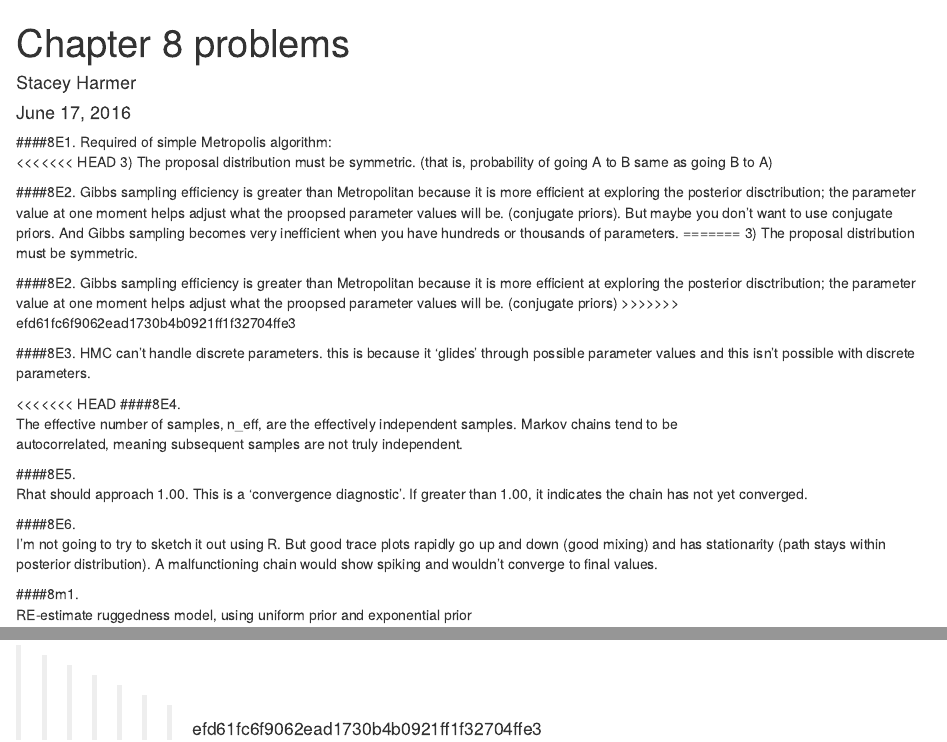
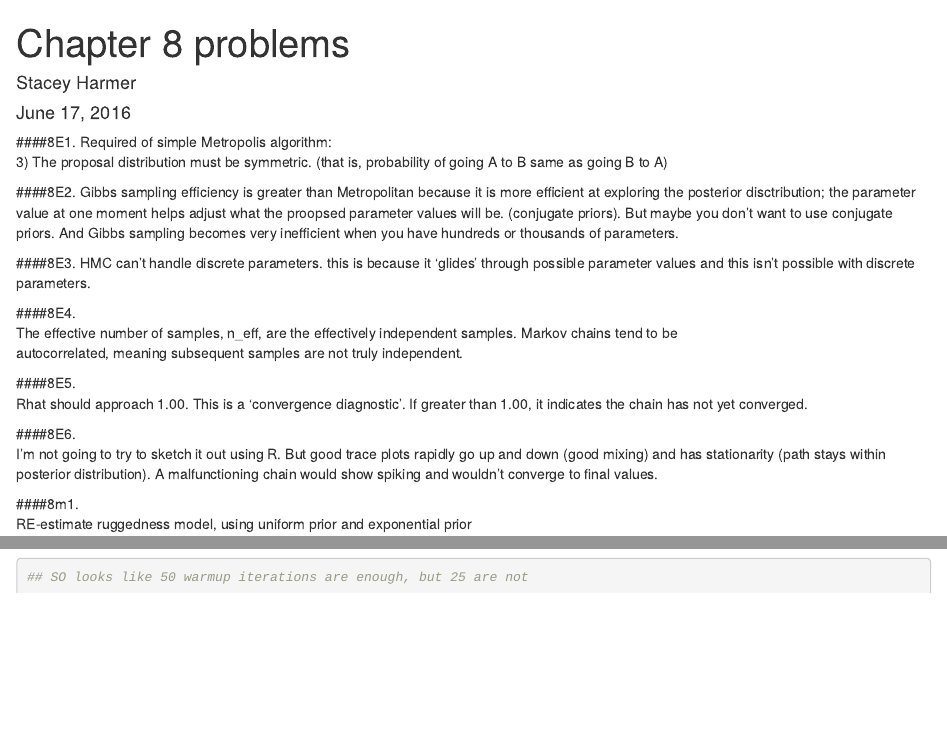
Before and after one commit to UCD-pbio-rclub/Rclub-rethinking_Stacey.Harmer, an R Markdown document (Assignment_Chapter_08/Ch8_problems_2016-06-17.Rmd): the page in a window 1100 px wide, from its top, and a second part further down, joined at a grey line. Rendered offline with R 4.5, knitr and Pandoc, with nearby package versions; some code elsewhere in the file could not run offline.

Commit message:
fix merge conflicts for real

````diff
--- a/Assignment_Chapter_08/Ch8_problems_2016-06-17.Rmd
+++ b/Assignment_Chapter_08/Ch8_problems_2016-06-17.Rmd
@@ -8,25 +8,16 @@ output:
 ---
 
 ####8E1.  Required of simple Metropolis algorithm:
-<<<<<<< HEAD
 3)  The proposal distribution must be symmetric.  (that is, probability of going A to B same as going B to A)
 
 ####8E2.  Gibbs sampling efficiency is greater than Metropolitan because it is more efficient at exploring the
 posterior disctribution; the parameter value at one moment helps adjust what the proopsed parameter values will
 be.  (conjugate priors).  But maybe you don't want to use conjugate priors.  And Gibbs sampling becomes very
 inefficient when you have hundreds or thousands of parameters.
-=======
-3)  The proposal distribution must be symmetric.
-
-####8E2.  Gibbs sampling efficiency is greater than Metropolitan because it is more efficient at exploring the
-posterior disctribution; the parameter value at one moment helps adjust what the proopsed parameter values will
-be.  (conjugate priors)
->>>>>>> efd61fc6f9062ead1730b4b0921ff1f32704ffe3
 
 ####8E3.  HMC can't handle discrete parameters.  this is because it 'glides' through possible parameter values
 and this isn't possible with discrete parameters.
 
-<<<<<<< HEAD
 ####8E4.
 The effective number of samples, n_eff, are the effectively independent samples. Markov chains tend to be
 autocorrelated, meaning subsequent samples are not truly independent.
@@ -256,11 +247,3 @@ compare(test.50, test.500) # no pWAIC differences
 
 ## SO looks like 50 warmup iterations are enough, but 25 are not
 ```
-=======
-
-
-```{r}
-
-```
-
->>>>>>> efd61fc6f9062ead1730b4b0921ff1f32704ffe3
````
